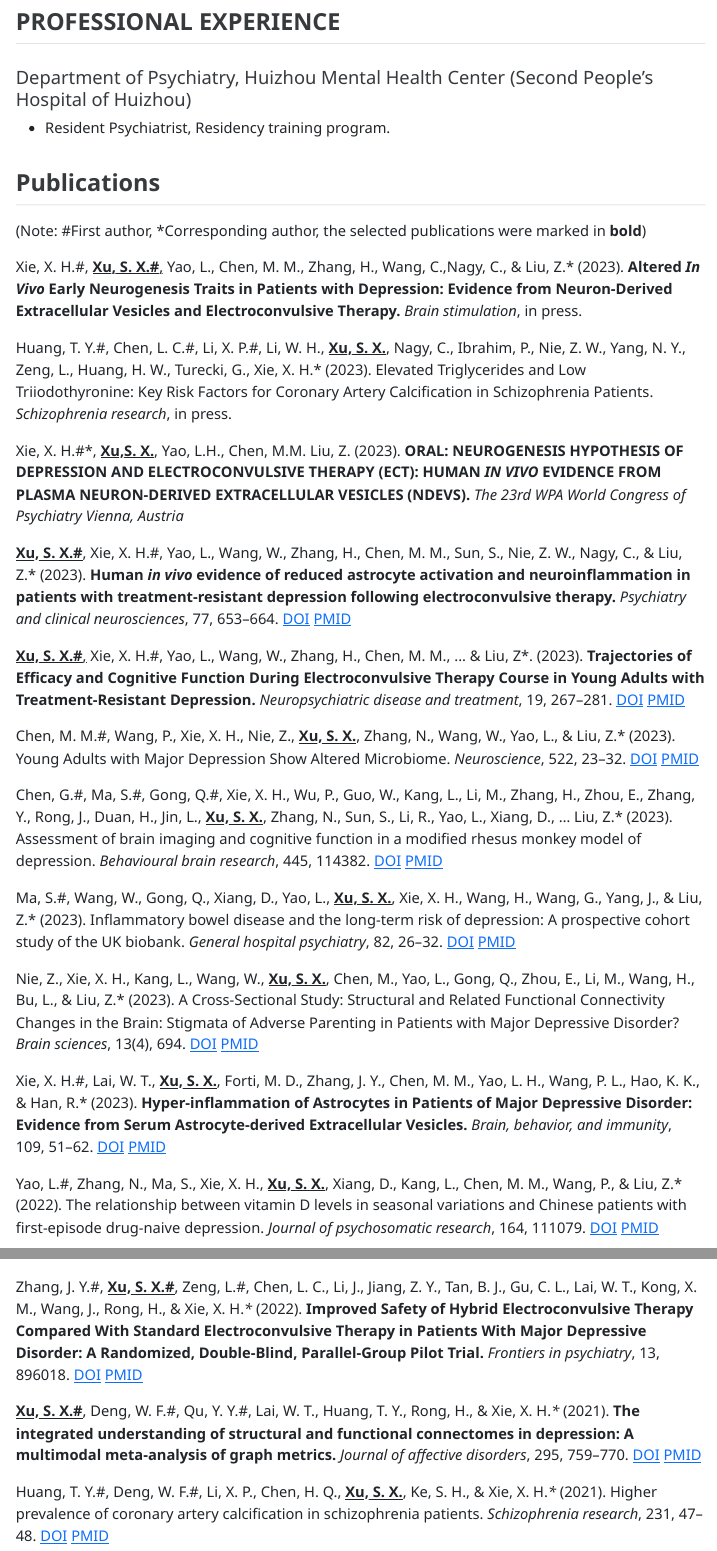
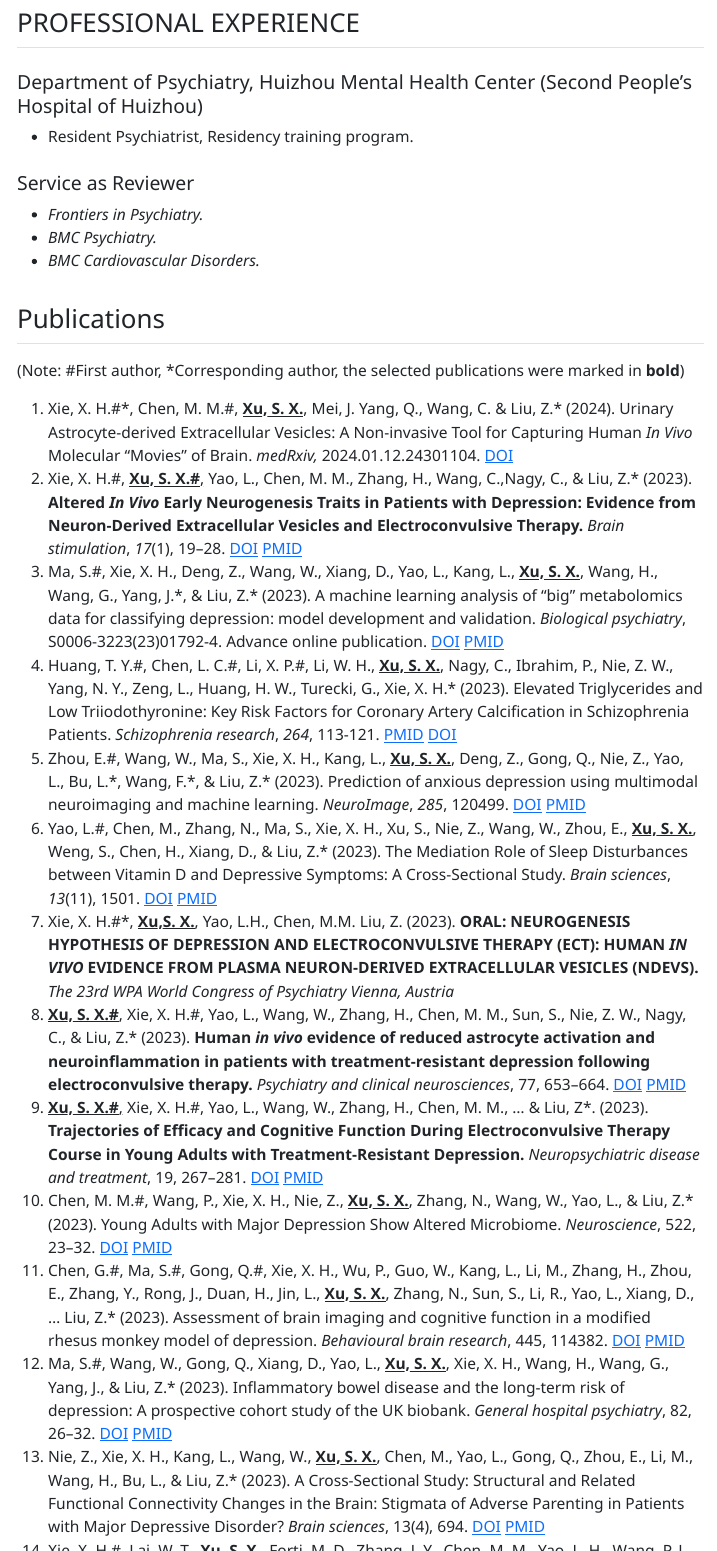
Before and after one commit to xxh87/xsx_cv, a Quarto document (index.qmd): the page in a window 1100 px wide, from 1790 px down before the commit and from 1940 px down after it, so that both start at the same text, and a second part further down, joined at a grey line. The pictures show the output file index.html that the author committed with the source, opened offline.

Commit message:
20240113

```diff
--- a/index.qmd
+++ b/index.qmd
@@ -74,28 +74,13 @@ format:
 
 -   Resident Psychiatrist, Residency training program.
 
+#### Service as Reviewer
+
+-   *Frontiers in Psychiatry.*
+-   *BMC Psychiatry.*
+-   *BMC Cardiovascular Disorders.*
+
 ## Publications
 
 (Note: #First author, \*Corresponding author, the selected publications were marked in **bold**)
 
-Xie, X. H.#, [**Xu, S. X.#**,]{.underline} Yao, L., Chen, M. M., Zhang, H., Wang, C.,Nagy, C., & Liu, Z.\* (2023). **Altered *In Vivo* Early Neurogenesis Traits in Patients with Depression: Evidence from Neuron-Derived Extracellular Vesicles and Electroconvulsive Therapy.** *Brain stimulation*, in press.
-
-Huang, T. Y.#, Chen, L. C.#, Li, X. P.#, Li, W. H., [**Xu, S. X.**]{.underline}, Nagy, C., Ibrahim, P., Nie, Z. W., Yang, N. Y., Zeng, L., Huang, H. W., Turecki, G., Xie, X. H.\* (2023). Elevated Triglycerides and Low Triiodothyronine: Key Risk Factors for Coronary Artery Calcification in Schizophrenia Patients. *Schizophrenia research*, in press.
-
-Xie, X. H.#\*, [**Xu,S. X.**]{.underline}, Yao, L.H., Chen, M.M. Liu, Z. (2023). **ORAL: NEUROGENESIS HYPOTHESIS OF DEPRESSION AND ELECTROCONVULSIVE THERAPY (ECT): HUMAN *IN VIVO* EVIDENCE FROM PLASMA NEURON-DERIVED EXTRACELLULAR VESICLES (NDEVS).** *The 23rd WPA World Congress of Psychiatry Vienna, Austria*
-
-[**Xu, S. X.#**]{.underline}, Xie, X. H.#, Yao, L., Wang, W., Zhang, H., Chen, M. M., Sun, S., Nie, Z. W., Nagy, C., & Liu, Z.\* (2023). **Human *in vivo* evidence of reduced astrocyte activation and neuroinflammation in patients with treatment-resistant depression following electroconvulsive therapy.** *Psychiatry and clinical neurosciences*, 77, 653--664. [DOI](https://doi.org/10.1111/pcn.13596) [PMID](https://pubmed.ncbi.nlm.nih.gov/37675893/)
-
-[**Xu, S. X.#**,]{.underline} Xie, X. H.#, Yao, L., Wang, W., Zhang, H., Chen, M. M., \... & Liu, Z\*. (2023). **Trajectories of Efficacy and Cognitive Function During Electroconvulsive Therapy Course in Young Adults with Treatment-Resistant Depression.** *Neuropsychiatric disease and treatment*, 19, 267--281. [DOI](https://doi.org/10.2147/ndt.s394155) [PMID](https://pubmed.ncbi.nlm.nih.gov/36744206/)
-
-Chen, M. M.#, Wang, P., Xie, X. H., Nie, Z., [**Xu, S. X.**]{.underline}, Zhang, N., Wang, W., Yao, L., & Liu, Z.\* (2023). Young Adults with Major Depression Show Altered Microbiome. *Neuroscience*, 522, 23--32. [DOI](https://doi.org/10.1016/j.neuroscience.2023.05.002) [PMID](https://pubmed.ncbi.nlm.nih.gov/37169166/)
-
-Chen, G.#, Ma, S.#, Gong, Q.#, Xie, X. H., Wu, P., Guo, W., Kang, L., Li, M., Zhang, H., Zhou, E., Zhang, Y., Rong, J., Duan, H., Jin, L., [**Xu, S. X.**]{.underline}, Zhang, N., Sun, S., Li, R., Yao, L., Xiang, D., ... Liu, Z.\* (2023). Assessment of brain imaging and cognitive function in a modified rhesus monkey model of depression. *Behavioural brain research*, 445, 114382. [DOI](https://doi.org/10.1016/j.bbr.2023.114382) [PMID](https://pubmed.ncbi.nlm.nih.gov/36871905/)
-
-Ma, S.#, Wang, W., Gong, Q., Xiang, D., Yao, L., [**Xu, S. X.**]{.underline}, Xie, X. H., Wang, H., Wang, G., Yang, J., & Liu, Z.\* (2023). Inflammatory bowel disease and the long-term risk of depression: A prospective cohort study of the UK biobank. *General hospital psychiatry*, 82, 26--32. [DOI](https://doi.org/10.1016/j.genhosppsych.2023.03.002) [PMID](https://pubmed.ncbi.nlm.nih.gov/36924701/)
-
-Nie, Z., Xie, X. H., Kang, L., Wang, W., [**Xu, S. X.**]{.underline}, Chen, M., Yao, L., Gong, Q., Zhou, E., Li, M., Wang, H., Bu, L., & Liu, Z.\* (2023). A Cross-Sectional Study: Structural and Related Functional Connectivity Changes in the Brain: Stigmata of Adverse Parenting in Patients with Major Depressive Disorder? *Brain sciences*, 13(4), 694. [DOI](https://doi.org/10.3390/brainsci13040694) [PMID](https://pubmed.ncbi.nlm.nih.gov/37190659/)
-
-Xie, X. H.#, Lai, W. T., [**Xu, S. X.**]{.underline}, Forti, M. D., Zhang, J. Y., Chen, M. M., Yao, L. H., Wang, P. L., Hao, K. K., & Han, R.\* (2023). **Hyper-inflammation of Astrocytes in Patients of Major Depressive Disorder: Evidence from Serum Astrocyte-derived Extracellular Vesicles.** *Brain, behavior, and immunity*, 109, 51--62. [DOI](https://doi.org/10.1016/j.bbi.2022.12.014) [PMID](https://pubmed.ncbi.nlm.nih.gov/36587855/)
-
-Yao, L.#, Zhang, N., Ma, S., Xie, X. H., [**Xu, S. X.**]{.underline}, Xiang, D., Kang, L., Chen, M. M., Wang, P., & Liu, Z.\* (2022). The relationship between vitamin D levels in seasonal variations and Chinese patients with first-episode drug-naive depression. *Journal of psychosomatic research*, 164, 111079. [DOI](https://doi.org/10.1016/j.jpsychores.2022.111079) [PMID](https://pubmed.ncbi.nlm.nih.gov/36402037/)
@@ -105,5 +87,17 @@ Yao, L.#, Zhang, N., Ma, S., Xie, X. H., [**Xu, S. X.**]{.underline}, Xiang, D.,
-Zhang, J. Y.#, [**Xu, S. X.#**]{.underline}, Zeng, L.#, Chen, L. C., Li, J., Jiang, Z. Y., Tan, B. J., Gu, C. L., Lai, W. T., Kong, X. M., Wang, J., Rong, H., & Xie, X. H.*\** (2022). **Improved Safety of Hybrid Electroconvulsive Therapy Compared With Standard Electroconvulsive Therapy in Patients With Major Depressive Disorder: A Randomized, Double-Blind, Parallel-Group Pilot Trial.** *Frontiers in psychiatry*, 13, 896018. [DOI](https://doi.org/10.3389/fpsyt.2022.896018) [PMID](https://pubmed.ncbi.nlm.nih.gov/35677877/)
-
-[**Xu, S. X.#**]{.underline}, Deng, W. F.#, Qu, Y. Y.#, Lai, W. T., Huang, T. Y., Rong, H., & Xie, X. H.*\** (2021). **The integrated understanding of structural and functional connectomes in depression: A multimodal meta-analysis of graph metrics.** *Journal of affective disorders*, 295, 759--770. [DOI](https://doi.org/10.1016/j.jad.2021.08.120) [PMID](https://pubmed.ncbi.nlm.nih.gov/34517250/)
-
-Huang, T. Y.#, Deng, W. F.#, Li, X. P., Chen, H. Q., [**Xu, S. X.**]{.underline}, Ke, S. H., & Xie, X. H.*\** (2021). Higher prevalence of coronary artery calcification in schizophrenia patients. *Schizophrenia research*, 231, 47--48. [DOI](https://doi.org/10.1016/j.schres.2021.03.002) [PMID](https://pubmed.ncbi.nlm.nih.gov/33752106/)
+1.  Xie, X. H.#\*, Chen, M. M.#, [**Xu, S. X.**]{.underline}, Mei, J. Yang, Q., Wang, C. & Liu, Z.\* (2024). Urinary Astrocyte-derived Extracellular Vesicles: A Non-invasive Tool for Capturing Human *In Vivo* Molecular "Movies" of Brain. *medRxiv,* 2024.01.12.24301104. [DOI](https://doi.org/10.1101/2024.01.12.24301104)
+2.  Xie, X. H.#, [**Xu, S. X.#**,]{.underline} Yao, L., Chen, M. M., Zhang, H., Wang, C.,Nagy, C., & Liu, Z.\* (2023). **Altered *In Vivo* Early Neurogenesis Traits in Patients with Depression: Evidence from Neuron-Derived Extracellular Vesicles and Electroconvulsive Therapy.** *Brain stimulation*, *17*(1), 19–28. [DOI](https://doi.org/10.1016/j.brs.2023.12.006) [PMID](https://pubmed.ncbi.nlm.nih.gov/38101468/)
+3.  Ma, S.#, Xie, X. H., Deng, Z., Wang, W., Xiang, D., Yao, L., Kang, L., [**Xu, S. X.**]{.underline}, Wang, H., Wang, G., Yang, J.\*, & Liu, Z.\* (2023). A machine learning analysis of "big" metabolomics data for classifying depression: model development and validation. *Biological psychiatry*, S0006-3223(23)01792-4. Advance online publication. [DOI](https://doi.org/10.1016/j.biopsych.2023.12.015) [PMID](https://pubmed.ncbi.nlm.nih.gov/38142718/)
+4.  Huang, T. Y.#, Chen, L. C.#, Li, X. P.#, Li, W. H., [**Xu, S. X.**]{.underline}, Nagy, C., Ibrahim, P., Nie, Z. W., Yang, N. Y., Zeng, L., Huang, H. W., Turecki, G., Xie, X. H.\* (2023). Elevated Triglycerides and Low Triiodothyronine: Key Risk Factors for Coronary Artery Calcification in Schizophrenia Patients. *Schizophrenia research*, *264*, 113-121. [PMID](https://pubmed.ncbi.nlm.nih.gov/38128342/) [DOI](https://doi.org/10.1016/j.schres.2023.12.007)
+5.  Zhou, E.#, Wang, W., Ma, S., Xie, X. H., Kang, L., [**Xu, S. X.**]{.underline}, Deng, Z., Gong, Q., Nie, Z., Yao, L., Bu, L.\*, Wang, F.\*, & Liu, Z.\* (2023). Prediction of anxious depression using multimodal neuroimaging and machine learning. *NeuroImage*, *285*, 120499. [DOI](https://doi.org/10.1016/j.neuroimage.2023.120499) [PMID](https://pubmed.ncbi.nlm.nih.gov/38097055/)
+6.  Yao, L.#, Chen, M., Zhang, N., Ma, S., Xie, X. H., Xu, S., Nie, Z., Wang, W., Zhou, E., [**Xu, S. X.**]{.underline}, Weng, S., Chen, H., Xiang, D., & Liu, Z.\* (2023). The Mediation Role of Sleep Disturbances between Vitamin D and Depressive Symptoms: A Cross-Sectional Study. *Brain sciences*, *13*(11), 1501. [DOI](https://doi.org/10.3390/brainsci13111501) [PMID](https://pubmed.ncbi.nlm.nih.gov/38002462/)
+7.  Xie, X. H.#\*, [**Xu,S. X.**]{.underline}, Yao, L.H., Chen, M.M. Liu, Z. (2023). **ORAL: NEUROGENESIS HYPOTHESIS OF DEPRESSION AND ELECTROCONVULSIVE THERAPY (ECT): HUMAN *IN VIVO* EVIDENCE FROM PLASMA NEURON-DERIVED EXTRACELLULAR VESICLES (NDEVS).** *The 23rd WPA World Congress of Psychiatry Vienna, Austria*
+8.  [**Xu, S. X.#**]{.underline}, Xie, X. H.#, Yao, L., Wang, W., Zhang, H., Chen, M. M., Sun, S., Nie, Z. W., Nagy, C., & Liu, Z.\* (2023). **Human *in vivo* evidence of reduced astrocyte activation and neuroinflammation in patients with treatment-resistant depression following electroconvulsive therapy.** *Psychiatry and clinical neurosciences*, 77, 653--664. [DOI](https://doi.org/10.1111/pcn.13596) [PMID](https://pubmed.ncbi.nlm.nih.gov/37675893/)
+9.  [**Xu, S. X.#**,]{.underline} Xie, X. H.#, Yao, L., Wang, W., Zhang, H., Chen, M. M., ... & Liu, Z\*. (2023). **Trajectories of Efficacy and Cognitive Function During Electroconvulsive Therapy Course in Young Adults with Treatment-Resistant Depression.** *Neuropsychiatric disease and treatment*, 19, 267--281. [DOI](https://doi.org/10.2147/ndt.s394155) [PMID](https://pubmed.ncbi.nlm.nih.gov/36744206/)
+10. Chen, M. M.#, Wang, P., Xie, X. H., Nie, Z., [**Xu, S. X.**]{.underline}, Zhang, N., Wang, W., Yao, L., & Liu, Z.\* (2023). Young Adults with Major Depression Show Altered Microbiome. *Neuroscience*, 522, 23--32. [DOI](https://doi.org/10.1016/j.neuroscience.2023.05.002) [PMID](https://pubmed.ncbi.nlm.nih.gov/37169166/)
+11. Chen, G.#, Ma, S.#, Gong, Q.#, Xie, X. H., Wu, P., Guo, W., Kang, L., Li, M., Zhang, H., Zhou, E., Zhang, Y., Rong, J., Duan, H., Jin, L., [**Xu, S. X.**]{.underline}, Zhang, N., Sun, S., Li, R., Yao, L., Xiang, D., ... Liu, Z.\* (2023). Assessment of brain imaging and cognitive function in a modified rhesus monkey model of depression. *Behavioural brain research*, 445, 114382. [DOI](https://doi.org/10.1016/j.bbr.2023.114382) [PMID](https://pubmed.ncbi.nlm.nih.gov/36871905/)
+12. Ma, S.#, Wang, W., Gong, Q., Xiang, D., Yao, L., [**Xu, S. X.**]{.underline}, Xie, X. H., Wang, H., Wang, G., Yang, J., & Liu, Z.\* (2023). Inflammatory bowel disease and the long-term risk of depression: A prospective cohort study of the UK biobank. *General hospital psychiatry*, 82, 26--32. [DOI](https://doi.org/10.1016/j.genhosppsych.2023.03.002) [PMID](https://pubmed.ncbi.nlm.nih.gov/36924701/)
+13. Nie, Z., Xie, X. H., Kang, L., Wang, W., [**Xu, S. X.**]{.underline}, Chen, M., Yao, L., Gong, Q., Zhou, E., Li, M., Wang, H., Bu, L., & Liu, Z.\* (2023). A Cross-Sectional Study: Structural and Related Functional Connectivity Changes in the Brain: Stigmata of Adverse Parenting in Patients with Major Depressive Disorder? *Brain sciences*, 13(4), 694. [DOI](https://doi.org/10.3390/brainsci13040694) [PMID](https://pubmed.ncbi.nlm.nih.gov/37190659/)
+14. Xie, X. H.#, Lai, W. T., [**Xu, S. X.**]{.underline}, Forti, M. D., Zhang, J. Y., Chen, M. M., Yao, L. H., Wang, P. L., Hao, K. K., & Han, R.\* (2023). **Hyper-inflammation of Astrocytes in Patients of Major Depressive Disorder: Evidence from Serum Astrocyte-derived Extracellular Vesicles.** *Brain, behavior, and immunity*, 109, 51--62. [DOI](https://doi.org/10.1016/j.bbi.2022.12.014) [PMID](https://pubmed.ncbi.nlm.nih.gov/36587855/)
+15. Yao, L.#, Zhang, N., Ma, S., Xie, X. H., [**Xu, S. X.**]{.underline}, Xiang, D., Kang, L., Chen, M. M., Wang, P., & Liu, Z.\* (2022). The relationship between vitamin D levels in seasonal variations and Chinese patients with first-episode drug-naive depression. *Journal of psychosomatic research*, 164, 111079. [DOI](https://doi.org/10.1016/j.jpsychores.2022.111079) [PMID](https://pubmed.ncbi.nlm.nih.gov/36402037/)
+16. [**Xu, S. X.#**]{.underline}, Xie, X. H., Su, D., & Liu, Z.\* (2022). Electroconvulsive Therapy in a Young Adult Patient With Bipolar Depression and Dysembryoplastic Neuroepithelial Tumor: A Case Report. *The journal of ECT*, 10.1097/YCT.0000000000000876. [DOI](https://doi.org/10.1097/yct.0000000000000876) [PMID](https://pubmed.ncbi.nlm.nih.gov/35917211/)
+17. Zhang, J. Y.#, [**Xu, S. X.#**]{.underline}, Zeng, L.#, Chen, L. C., Li, J., Jiang, Z. Y., Tan, B. J., Gu, C. L., Lai, W. T., Kong, X. M., Wang, J., Rong, H., & Xie, X. H.*\** (2022). **Improved Safety of Hybrid Electroconvulsive Therapy Compared With Standard Electroconvulsive Therapy in Patients With Major Depressive Disorder: A Randomized, Double-Blind, Parallel-Group Pilot Trial.** *Frontiers in psychiatry*, 13, 896018. [DOI](https://doi.org/10.3389/fpsyt.2022.896018) [PMID](https://pubmed.ncbi.nlm.nih.gov/35677877/)
```
Also changed, not shown: index.html, pics/Citation_xuxu.png, index.qmd (37 more changed lines), 1 other file.
